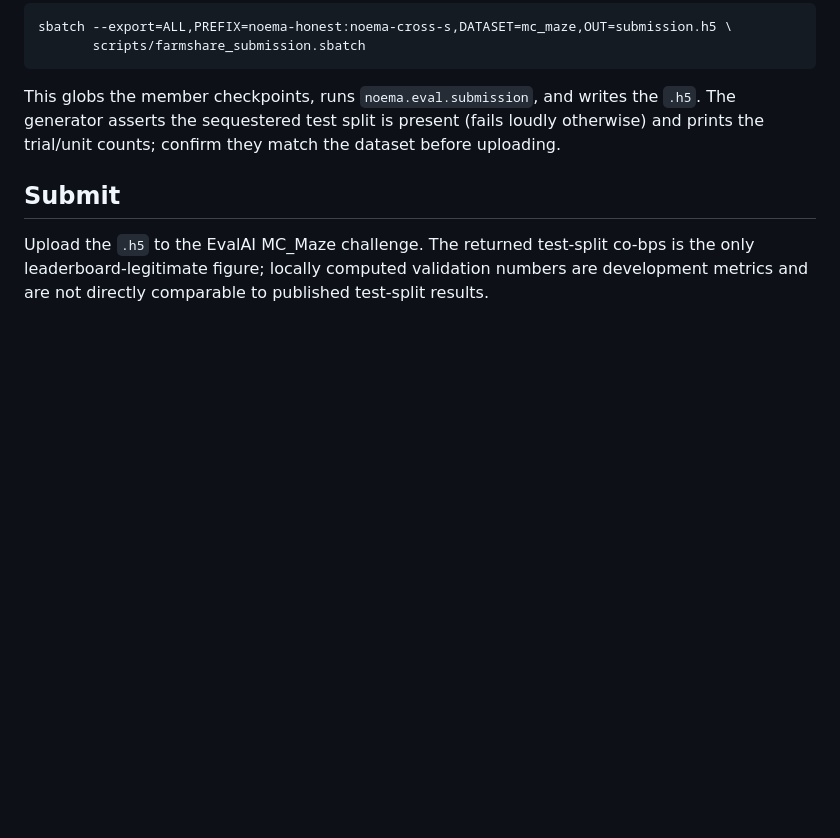
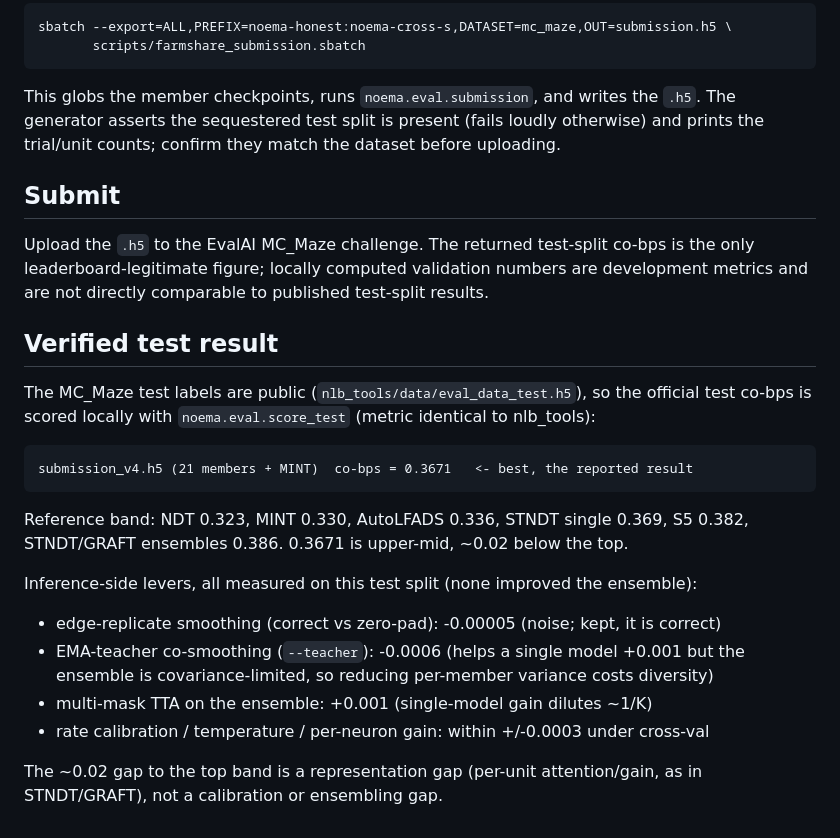
Before and after one commit to manrajmondair/noema, a Markdown page: scripts/nlb_submission.md, the part around the change. Rendered like a GitHub page; blank space fills up the shorter version.

Commit message:
document verified test co-bps 0.3671 and exhausted inference-side levers

```diff
--- a/scripts/nlb_submission.md
+++ b/scripts/nlb_submission.md
@@ -72,3 +72,23 @@ prints the trial/unit counts; confirm they match the dataset before uploading.
 Upload the `.h5` to the EvalAI MC_Maze challenge. The returned test-split co-bps is the
 only leaderboard-legitimate figure; locally computed validation numbers are development
 metrics and are not directly comparable to published test-split results.
+
+## Verified test result
+
+The MC_Maze test labels are public (`nlb_tools/data/eval_data_test.h5`), so the official
+test co-bps is scored locally with `noema.eval.score_test` (metric identical to nlb_tools):
+
+    submission_v4.h5 (21 members + MINT)  co-bps = 0.3671   <- best, the reported result
+
+Reference band: NDT 0.323, MINT 0.330, AutoLFADS 0.336, STNDT single 0.369, S5 0.382,
+STNDT/GRAFT ensembles 0.386. 0.3671 is upper-mid, ~0.02 below the top.
+
+Inference-side levers, all measured on this test split (none improved the ensemble):
+  - edge-replicate smoothing (correct vs zero-pad): -0.00005 (noise; kept, it is correct)
+  - EMA-teacher co-smoothing (`--teacher`): -0.0006 (helps a single model +0.001 but the
+    ensemble is covariance-limited, so reducing per-member variance costs diversity)
+  - multi-mask TTA on the ensemble: +0.001 (single-model gain dilutes ~1/K)
+  - rate calibration / temperature / per-neuron gain: within +/-0.0003 under cross-val
+
+The ~0.02 gap to the top band is a representation gap (per-unit attention/gain, as in
+STNDT/GRAFT), not a calibration or ensembling gap.
```
